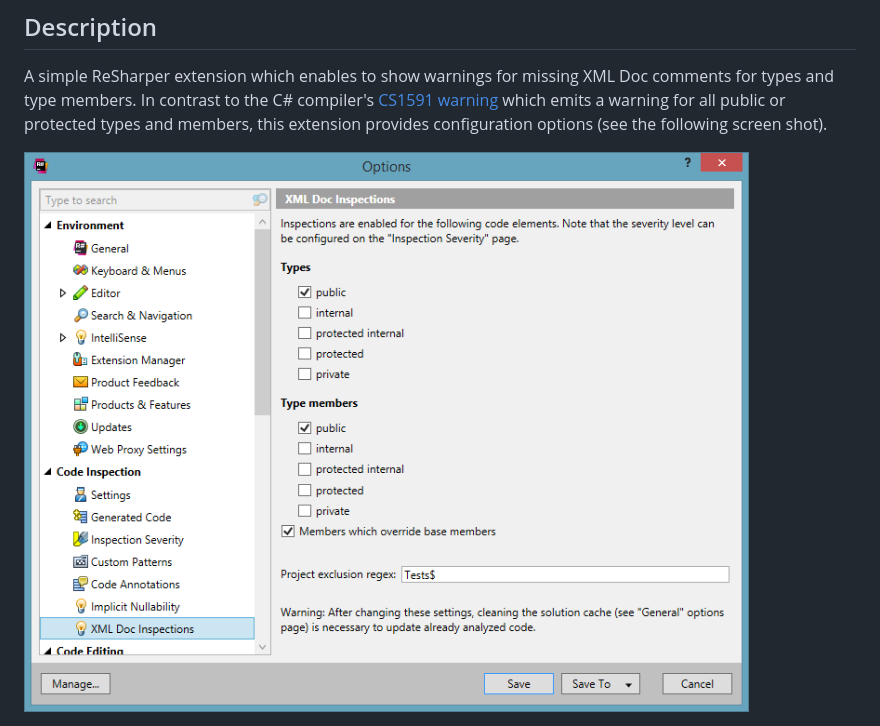
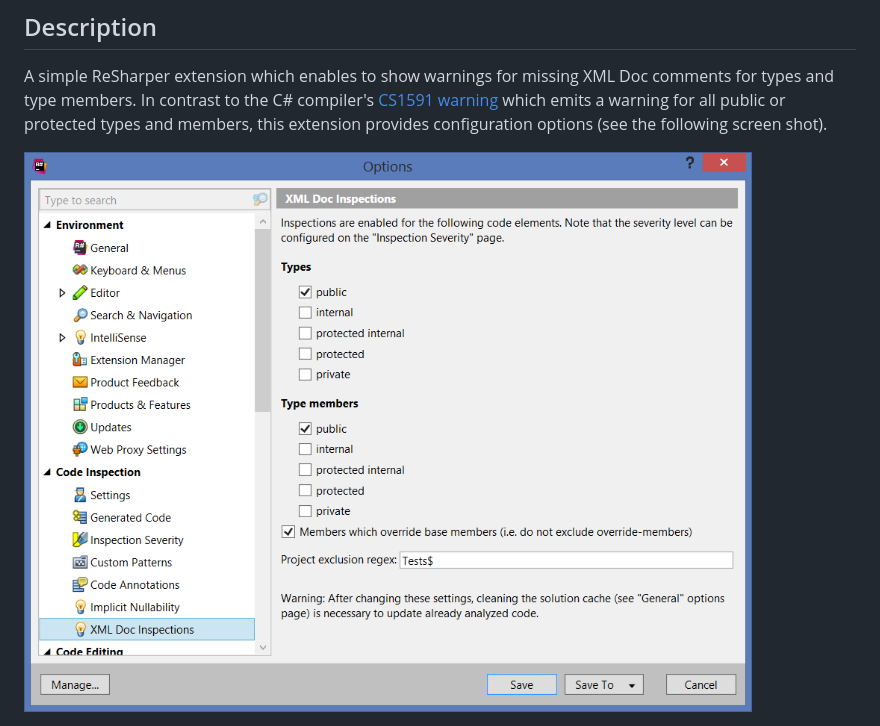
Before and after one commit to ulrichb/XmlDocInspections, a Markdown page: README.md, the part around the change. Drawn GitHub-style; pictures changed too: Doc/OptionsPage.png.

Commit message:
Improve options page (docs)

```diff
--- a/README.md
+++ b/README.md
@@ -13,4 +13,4 @@
 
 A simple ReSharper extension which enables to show warnings for missing XML Doc comments for types and type members. In contrast to the C# compiler's [CS1591 warning](https://msdn.microsoft.com/en-us/library/zk18c1w9.aspx) which emits a warning for all public or protected types and members, this extension provides configuration options (see the following screen shot).
 
-![](Doc/OptionsPage.png)
+<img src="/Doc/OptionsPage.png" alt="Options Page" width="780" />
```
Also changed, not shown: 2 other files.
